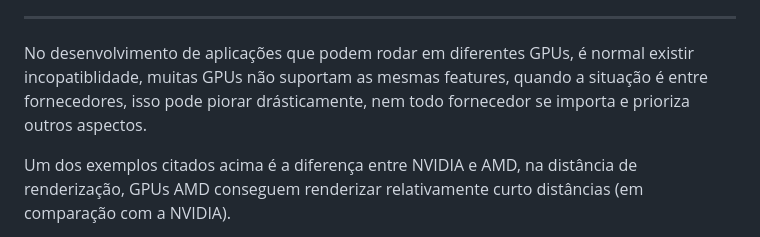
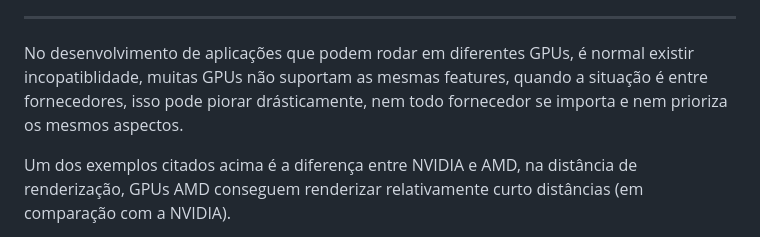
Before and after one commit to butecodosdevs/GPU-paralelismo, a Markdown page: 8/8-.md, the part around the change. Drawn GitHub-style.

```diff
--- a/8/8-.md
+++ b/8/8-.md
@@ -65,7 +65,7 @@ Essas extensões também funcionam dentro de shaders, possibilitando algumas oti
 ---
 
 No desenvolvimento de aplicações que podem rodar em diferentes GPUs, é normal existir incopatiblidade, muitas GPUs não suportam
-as mesmas features, quando a situação é entre fornecedores, isso pode piorar drásticamente, nem todo fornecedor se importa e prioriza outros aspectos.
+as mesmas features, quando a situação é entre fornecedores, isso pode piorar drásticamente, nem todo fornecedor se importa e nem prioriza os mesmos aspectos.
 
 Um dos exemplos citados acima é a diferença entre NVIDIA e AMD, na distância de renderização, GPUs AMD conseguem renderizar relativamente curto distâncias
 (em comparação com a NVIDIA).
```
